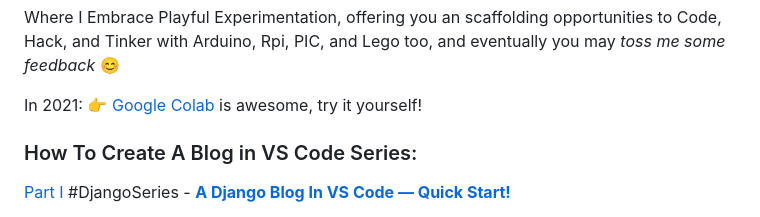
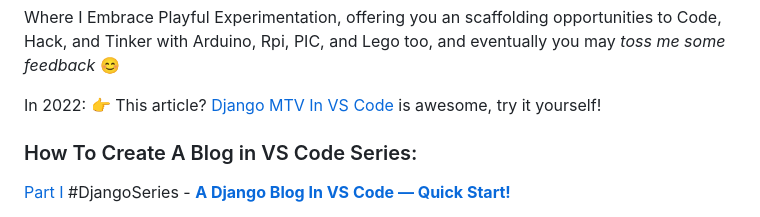
Before and after one commit to giljr/jungledev, a Markdown page: README.md, the part around one of its changes. GitHub-like rendering.

```diff
--- a/README.md
+++ b/README.md
@@ -35,7 +35,7 @@ Or my old Atlassian,Inc. Repo: https://bitbucket.org/gilj3/
 Where I Embrace Playful Experimentation, offering you an scaffolding opportunities to Code, Hack,
 and Tinker with Arduino, Rpi, PIC, and Lego too, and eventually you may _toss me some feedback_ :blush:
 
-In 2021: :point_right: [Google Colab](https://colab.research.google.com/) is awesome, try it yourself!
+In 2022: :point_right: This article? [Django MTV In VS Code](https://medium.com/jungletronics/django-mtv-in-vs-code-a5953b09a4fd) is awesome, try it yourself!
 
 ### How To Create A Blog in VS Code Series:
 
```
Also changed, not shown: other parts of README.md (+1 -1 lines).
